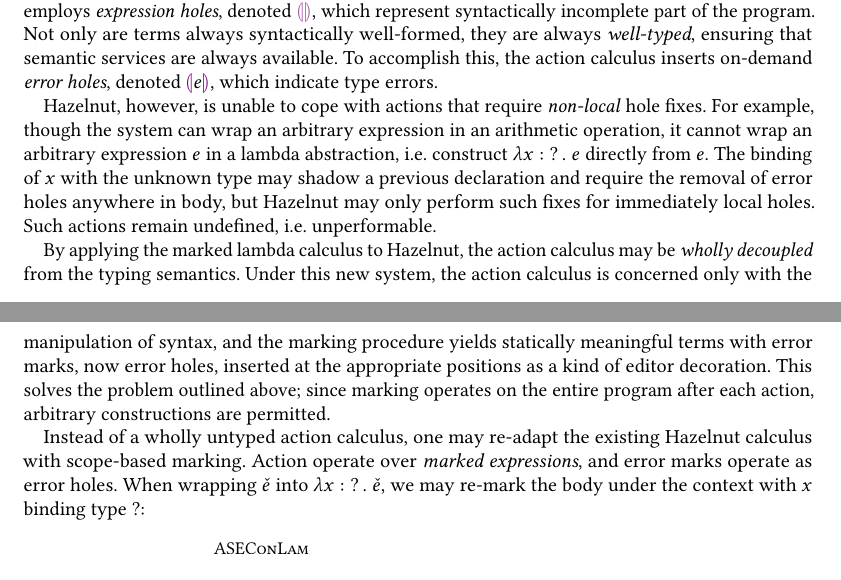
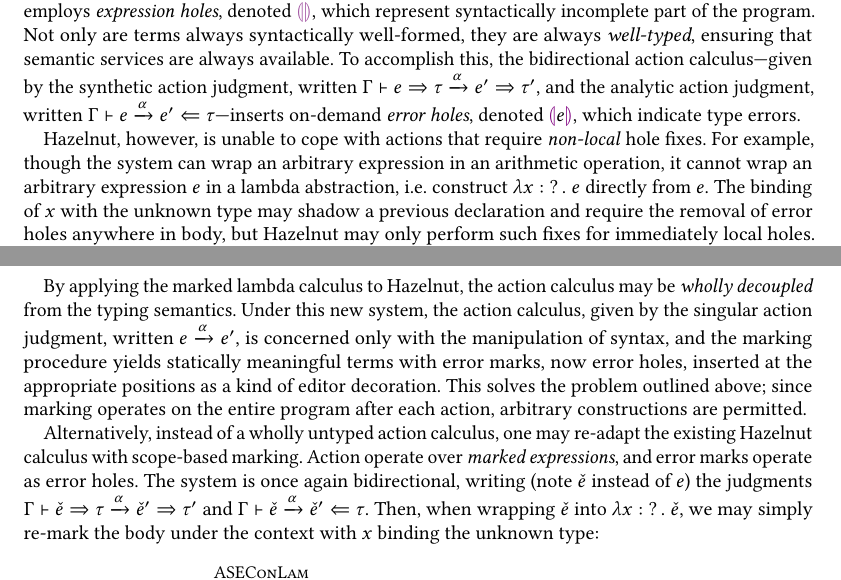
Before and after one commit to hazelgrove/error-localization-paper, a LaTeX paper (main.tex, which reads calculus.tex): two parts of pages 18 and 19 of 31, joined at a grey line, cut so that both start at the same text, the shorter picture padded with empty space. Compiled offline with pdfLaTeX.

Commit message:
Include judgmental forms in hazelnut section

```diff
--- a/calculus.tex
+++ b/calculus.tex
@@ -1175,8 +1175,10 @@
 that employs \emph{expression holes}, denoted $\EEHole$, which represent syntactically incomplete
 part of the program. Not only are terms always syntactically well-formed, they are always
 \emph{well-typed}, ensuring that semantic services are always available. To accomplish this, the
-action calculus inserts on-demand \emph{error holes}, denoted $\hhole{\EMV}{}$, which indicate type
-errors.
+bidirectional action calculus---given by the synthetic action judgment, written
+$\ASEAction{\ctx}{\EMV}{\TMV}{\EMV'}{\TMV'}{\AMV}$, and the analytic action judgment, written
+$\AAEAction{\ctx}{\EMV}{\EMV'}{\TMV}{\AMV}$---inserts on-demand \emph{error holes}, denoted
+$\hhole{\EMV}{}$, which indicate type errors.
 
 % TODO example
 
@@ -1189,16 +1191,20 @@
 unperformable.
 
 By applying the marked lambda calculus to Hazelnut, the action calculus may be \emph{wholly decoupled}
-from the typing semantics. Under this new system, the action calculus is concerned only with the
-manipulation of syntax, and the marking procedure yields statically meaningful terms with error
-marks, now error holes, inserted at the appropriate positions as a kind of editor decoration. This
-solves the problem outlined above; since marking operates on the entire program after each action,
-arbitrary constructions are permitted.
+from the typing semantics. Under this new system, the action calculus, given by the singular action
+judgment, written $\AUEAction{\EMV}{\EMV'}{\AMV}$, is concerned only with the manipulation of
+syntax, and the marking procedure yields statically meaningful terms with error marks, now error
+holes, inserted at the appropriate positions as a kind of editor decoration. This solves the problem
+outlined above; since marking operates on the entire program after each action, arbitrary
+constructions are permitted.
 
-Instead of a wholly untyped action calculus, one may re-adapt the existing Hazelnut calculus with
-scope-based marking. Action operate over \emph{marked expressions}, and error marks operate as error
-holes. When wrapping $\ECMV$ into $\ECLam{x}{\TUnknown}{\ECMV}$, we may re-mark the body under the
-context with $x$ binding type $\TUnknown$:
+Alternatively, instead of a wholly untyped action calculus, one may re-adapt the existing Hazelnut
+calculus with scope-based marking. Action operate over \emph{marked expressions}, and error marks
+operate as error holes. The system is once again bidirectional, writing (note $\ECMV$ instead of
+$\EMV$) the judgments $\ASEAction{\ctx}{\ECMV}{\TMV}{\ECMV'}{\TMV'}{\AMV}$ and
+$\AAEAction{\ctx}{\ECMV}{\ECMV'}{\TMV}{\AMV}$. Then, when wrapping $\ECMV$ into
+$\ECLam{x}{\TUnknown}{\ECMV}$, we may simply re-mark the body under the context with $x$ binding
+the unknown type:
 \[%
   \judgment{
     \ctxSynFixedInto{\extendCtx{\ctx}{x}{\TUnknown}}{\erase{\ECMV}}{\ECMV'}{\TMV'}
```
Also changed, not shown: calculus.tex (1 more changed lines).
